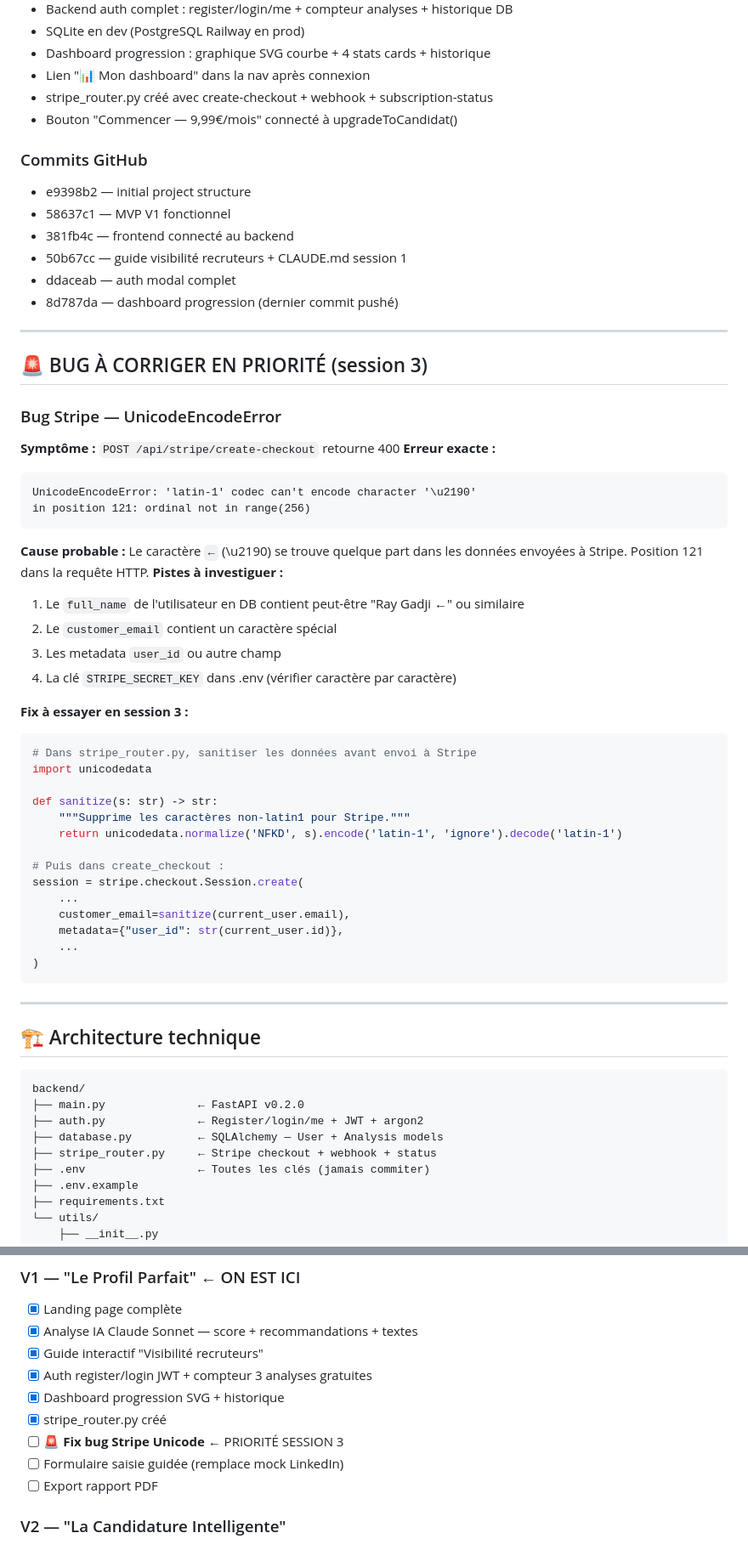
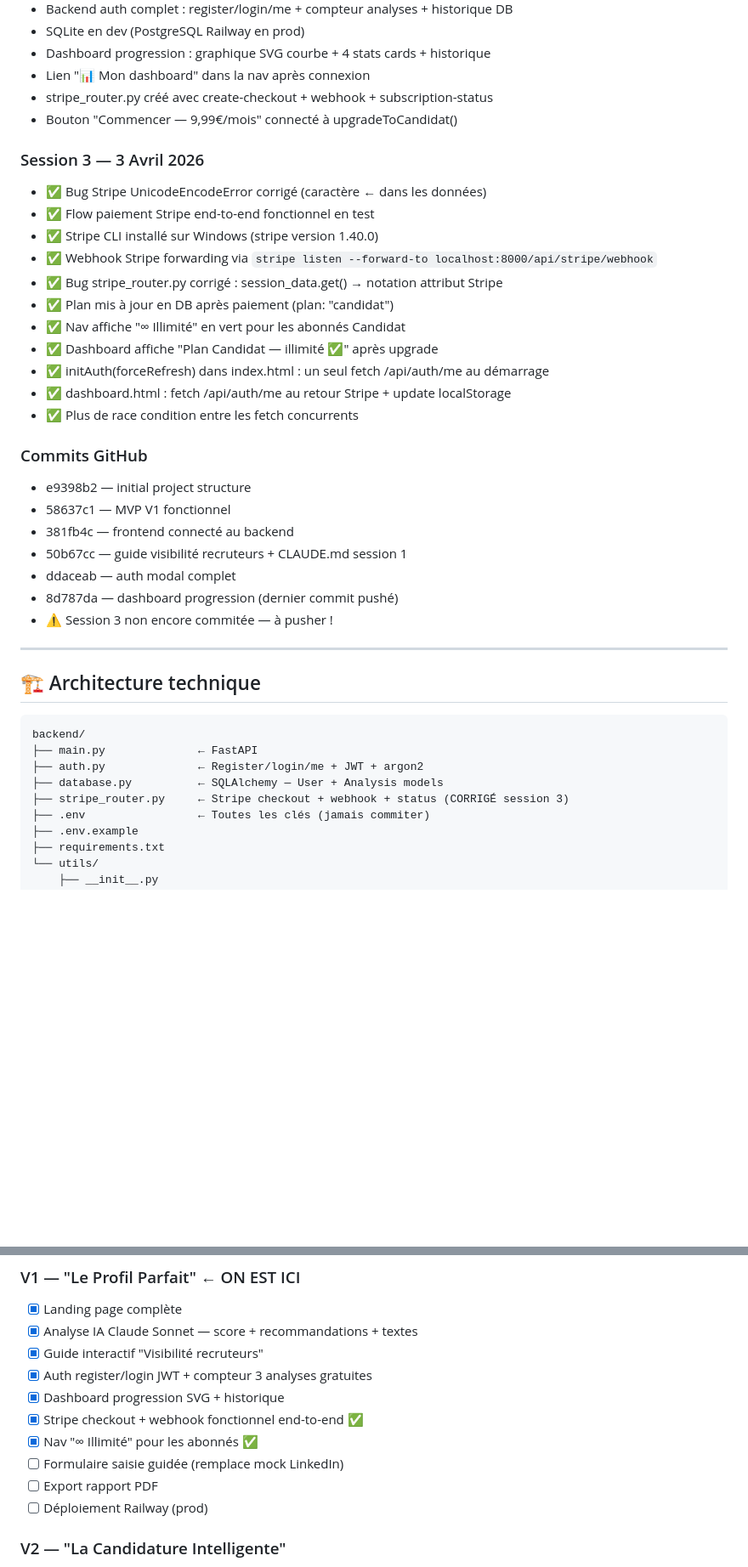
Before and after one commit to raymondgadji/link2job, a Markdown page: CLAUDE_LINK_TO_JOB.md, 2 parts joined by grey strips. Shown at 85% size. Rendered like a GitHub page; blank space fills up the shorter version.

Commit message:
session 3 fini le 3 avril 2026 à 19h10

````diff
--- a/CLAUDE_LINK_TO_JOB.md
+++ b/CLAUDE_LINK_TO_JOB.md
@@ -61,6 +61,19 @@ Démocratiser l'accès à l'emploi pour tous — du lycéen de 16 ans qui cherch
 - stripe_router.py créé avec create-checkout + webhook + subscription-status
 - Bouton "Commencer — 9,99€/mois" connecté à upgradeToCandidat()
 
+### Session 3 — 3 Avril 2026
+- ✅ Bug Stripe UnicodeEncodeError corrigé (caractère ← dans les données)
+- ✅ Flow paiement Stripe end-to-end fonctionnel en test
+- ✅ Stripe CLI installé sur Windows (stripe version 1.40.0)
+- ✅ Webhook Stripe forwarding via `stripe listen --forward-to localhost:8000/api/stripe/webhook`
+- ✅ Bug stripe_router.py corrigé : session_data.get() → notation attribut Stripe
+- ✅ Plan mis à jour en DB après paiement (plan: "candidat")
+- ✅ Nav affiche "∞ Illimité" en vert pour les abonnés Candidat
+- ✅ Dashboard affiche "Plan Candidat — illimité ✅" après upgrade
+- ✅ initAuth(forceRefresh) dans index.html : un seul fetch /api/auth/me au démarrage
+- ✅ dashboard.html : fetch /api/auth/me au retour Stripe + update localStorage
+- ✅ Plus de race condition entre les fetch concurrents
+
 ### Commits GitHub
 - e9398b2 — initial project structure
 - 58637c1 — MVP V1 fonctionnel
@@ -68,43 +81,7 @@ Démocratiser l'accès à l'emploi pour tous — du lycéen de 16 ans qui cherch
 - 50b67cc — guide visibilité recruteurs + CLAUDE.md session 1
 - ddaceab — auth modal complet
 - 8d787da — dashboard progression (dernier commit pushé)
-
----
-
-## 🚨 BUG À CORRIGER EN PRIORITÉ (session 3)
-
-### Bug Stripe — UnicodeEncodeError
-**Symptôme :** `POST /api/stripe/create-checkout` retourne 400
-**Erreur exacte :**
-```
-UnicodeEncodeError: 'latin-1' codec can't encode character '\u2190'
-in position 121: ordinal not in range(256)
-```
-**Cause probable :** Le caractère `←` (\u2190) se trouve quelque part dans
-les données envoyées à Stripe. Position 121 dans la requête HTTP.
-**Pistes à investiguer :**
-1. Le `full_name` de l'utilisateur en DB contient peut-être "Ray Gadji ←" ou similaire
-2. Le `customer_email` contient un caractère spécial
-3. Les metadata `user_id` ou autre champ
-4. La clé `STRIPE_SECRET_KEY` dans .env (vérifier caractère par caractère)
-
-**Fix à essayer en session 3 :**
-```python
-# Dans stripe_router.py, sanitiser les données avant envoi à Stripe
-import unicodedata
-
-def sanitize(s: str) -> str:
-    """Supprime les caractères non-latin1 pour Stripe."""
-    return unicodedata.normalize('NFKD', s).encode('latin-1', 'ignore').decode('latin-1')
-
-# Puis dans create_checkout :
-session = stripe.checkout.Session.create(
-    ...
-    customer_email=sanitize(current_user.email),
-    metadata={"user_id": str(current_user.id)},
-    ...
-)
-```
+- ⚠️ Session 3 non encore commitée — à pusher !
 
 ---
 
@@ -112,10 +89,10 @@ session = stripe.checkout.Session.create(
 
 ```
 backend/
-├── main.py              ← FastAPI v0.2.0
+├── main.py              ← FastAPI
 ├── auth.py              ← Register/login/me + JWT + argon2
 ├── database.py          ← SQLAlchemy — User + Analysis models
-├── stripe_router.py     ← Stripe checkout + webhook + status
+├── stripe_router.py     ← Stripe checkout + webhook + status (CORRIGÉ session 3)
 ├── .env                 ← Toutes les clés (jamais commiter)
 ├── .env.example
 ├── requirements.txt
@@ -178,10 +176,11 @@ Border radius :  sm=8px md=14px lg=22px xl=32px
 - [x] Guide interactif "Visibilité recruteurs"
 - [x] Auth register/login JWT + compteur 3 analyses gratuites
 - [x] Dashboard progression SVG + historique
-- [x] stripe_router.py créé
-- [ ] **🚨 Fix bug Stripe Unicode** ← PRIORITÉ SESSION 3
+- [x] Stripe checkout + webhook fonctionnel end-to-end ✅
+- [x] Nav "∞ Illimité" pour les abonnés ✅
 - [ ] Formulaire saisie guidée (remplace mock LinkedIn)
 - [ ] Export rapport PDF
+- [ ] Déploiement Railway (prod)
 
 ### V2 — "La Candidature Intelligente"
 - [ ] Extension Chrome Manifest V3
````
Also changed, not shown: other parts of CLAUDE_LINK_TO_JOB.md (+26 -25 lines).
